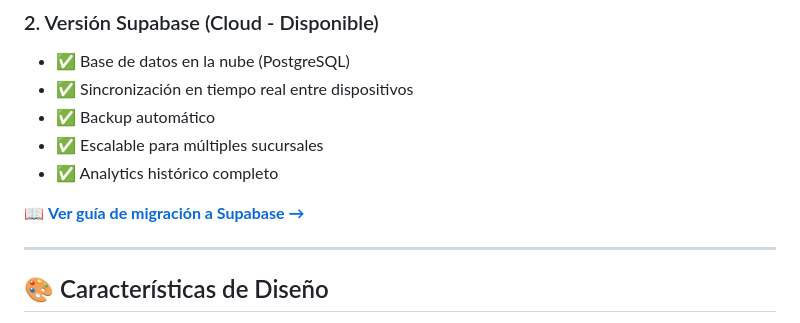
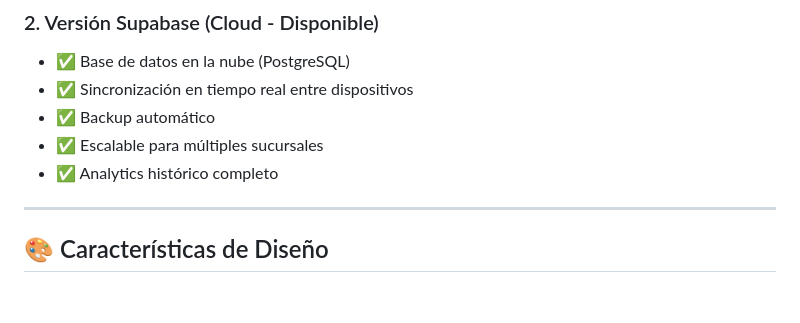
Before and after one commit to santiagoerazo22022/RestoApp, a Markdown page: README.md, the part around the change. Rendered like a GitHub page; blank space fills up the shorter version.

Commit message:
Remove Supabase migration guide link from README
Removed migration guide link to Supabase from README.

```diff
--- a/README.md
+++ b/README.md
@@ -16,8 +16,6 @@ Sistema completo de gestión para restaurantes con roles de Mozo, Cocina y Caja.
 - ✅ Backup automático
 - ✅ Escalable para múltiples sucursales
 - ✅ Analytics histórico completo
-
-📖 **[Ver guía de migración a Supabase →](SUPABASE_SETUP.md)**
 
 ---
 
```
